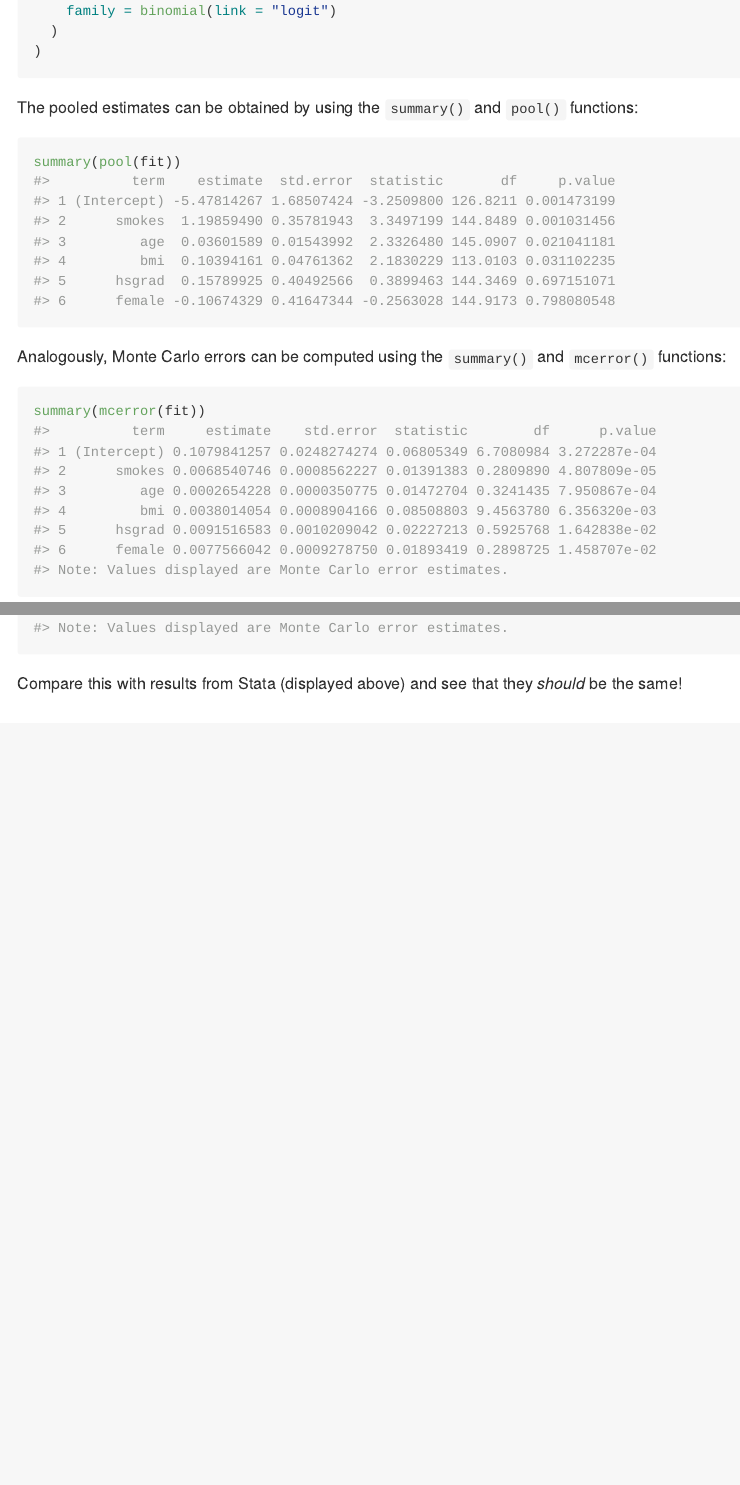
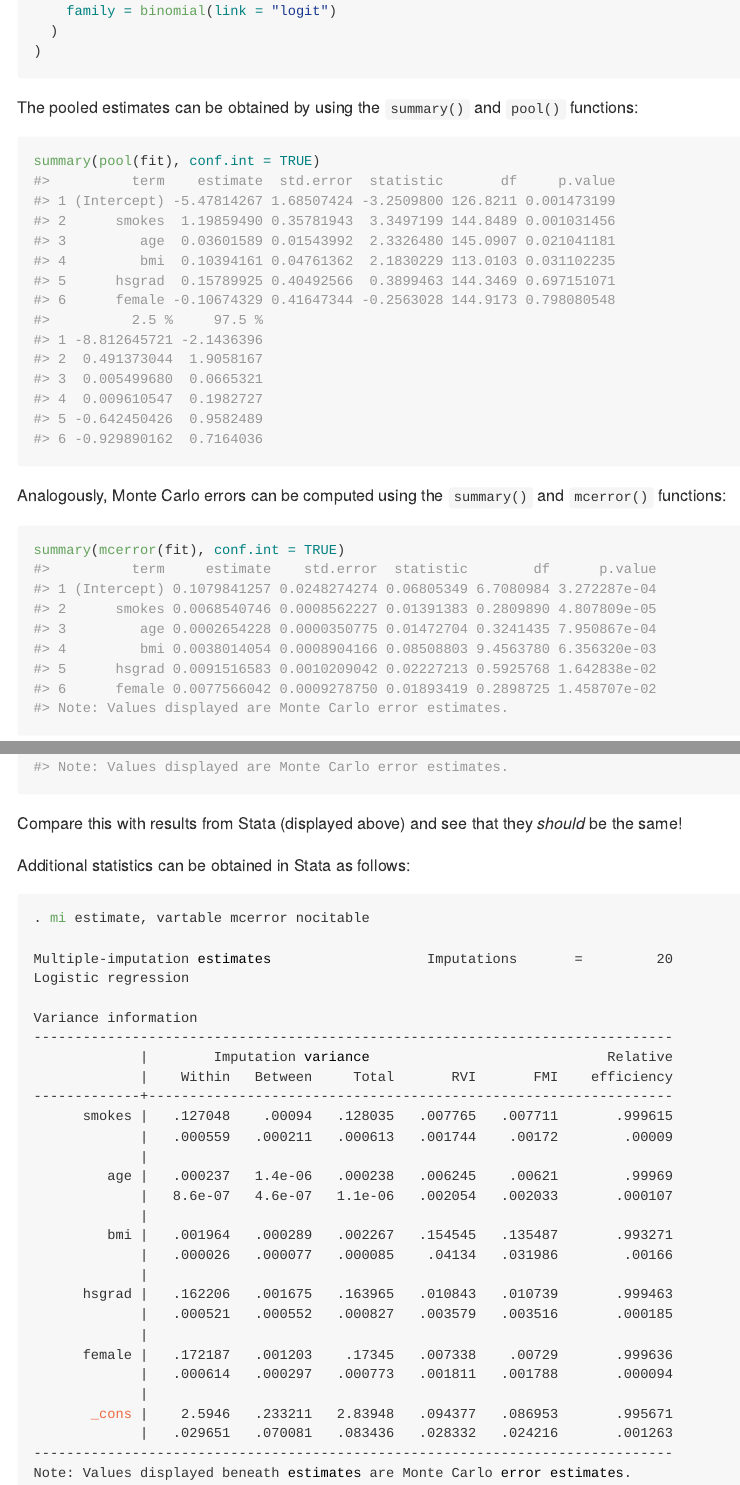
Before and after one commit to ellessenne/mice.mcerror, an R Markdown document (README.Rmd): the page in a window 1100 px wide, from 1760 px down before the commit and from 1790 px down after it, so that both start at the same text, and a second part further down, joined at a grey line. The pictures show the output file README.md that the author committed with the source, drawn offline in the style of GitHub.

Commit message:
Updated README

````diff
--- a/README.Rmd
+++ b/README.Rmd
@@ -98,13 +100,13 @@ fit <- with(
 The pooled estimates can be obtained by using the `summary()` and `pool()` functions:
 
 ```{r}
-summary(pool(fit))
+summary(pool(fit), conf.int = TRUE)
 ```
 
 Analogously, Monte Carlo errors can be computed using the `summary()` and `mcerror()` functions:
 
 ```{r}
-summary(mcerror(fit))
+summary(mcerror(fit), conf.int = TRUE)
 ```
 
 Calling just `pool()` and `mcerror()` returns a larger set of imputation statistics:
@@ -115,3 +117,37 @@ mcerror(fit)
 ```
 
 Compare this with results from Stata (displayed above) and see that they _should_ be the same!
+
+Additional statistics can be obtained in Stata as follows:
+
+```stata
+. mi estimate, vartable mcerror nocitable
+
+Multiple-imputation estimates                   Imputations       =         20
+Logistic regression
+
+Variance information
+------------------------------------------------------------------------------
+             |        Imputation variance                             Relative
+             |    Within   Between     Total       RVI       FMI    efficiency
+-------------+----------------------------------------------------------------
+      smokes |   .127048    .00094   .128035   .007765   .007711       .999615
+             |   .000559   .000211   .000613   .001744    .00172        .00009
+             |
+         age |   .000237   1.4e-06   .000238   .006245    .00621        .99969
+             |   8.6e-07   4.6e-07   1.1e-06   .002054   .002033       .000107
+             |
+         bmi |   .001964   .000289   .002267   .154545   .135487       .993271
+             |   .000026   .000077   .000085    .04134   .031986        .00166
+             |
+      hsgrad |   .162206   .001675   .163965   .010843   .010739       .999463
+             |   .000521   .000552   .000827   .003579   .003516       .000185
+             |
+      female |   .172187   .001203    .17345   .007338    .00729       .999636
+             |   .000614   .000297   .000773   .001811   .001788       .000094
+             |
+       _cons |    2.5946   .233211   2.83948   .094377   .086953       .995671
+             |   .029651   .070081   .083436   .028332   .024216       .001263
+------------------------------------------------------------------------------
+Note: Values displayed beneath estimates are Monte Carlo error estimates.
+```
````
Also changed, not shown: README.md, README.Rmd (2 more changed lines).
